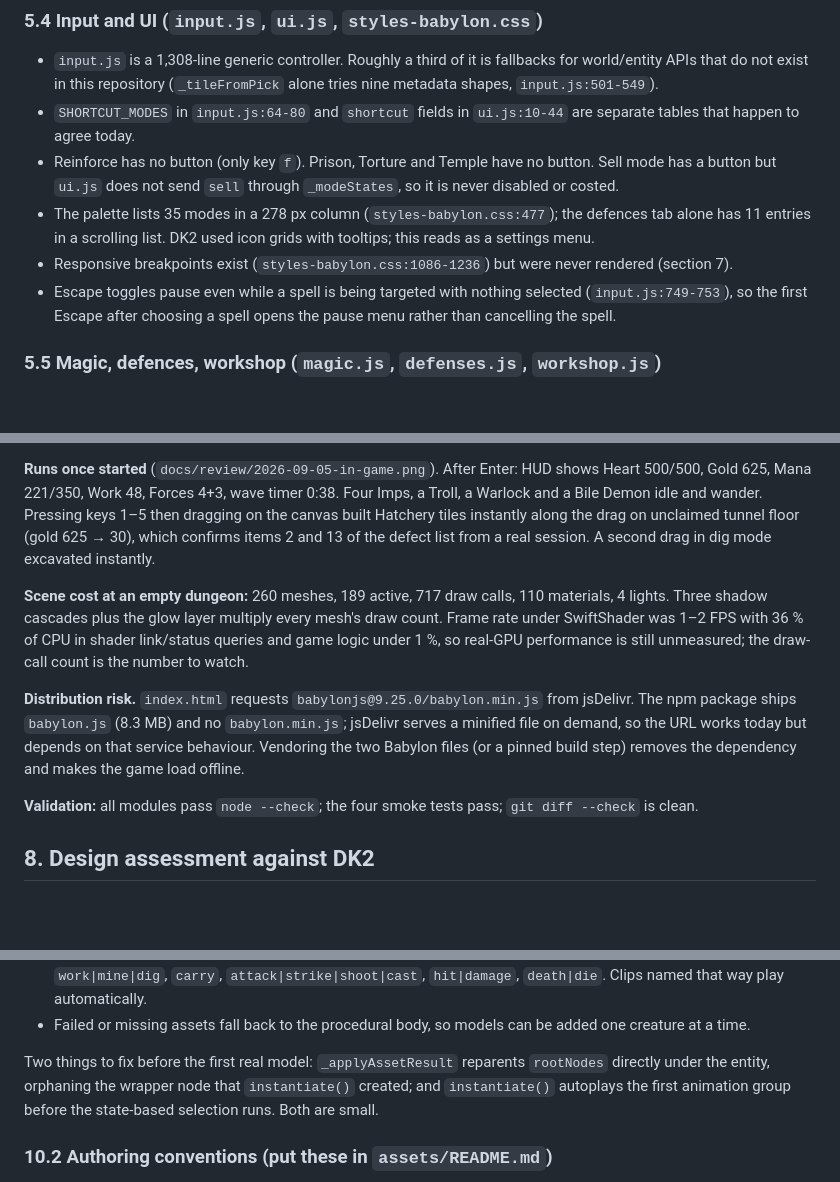
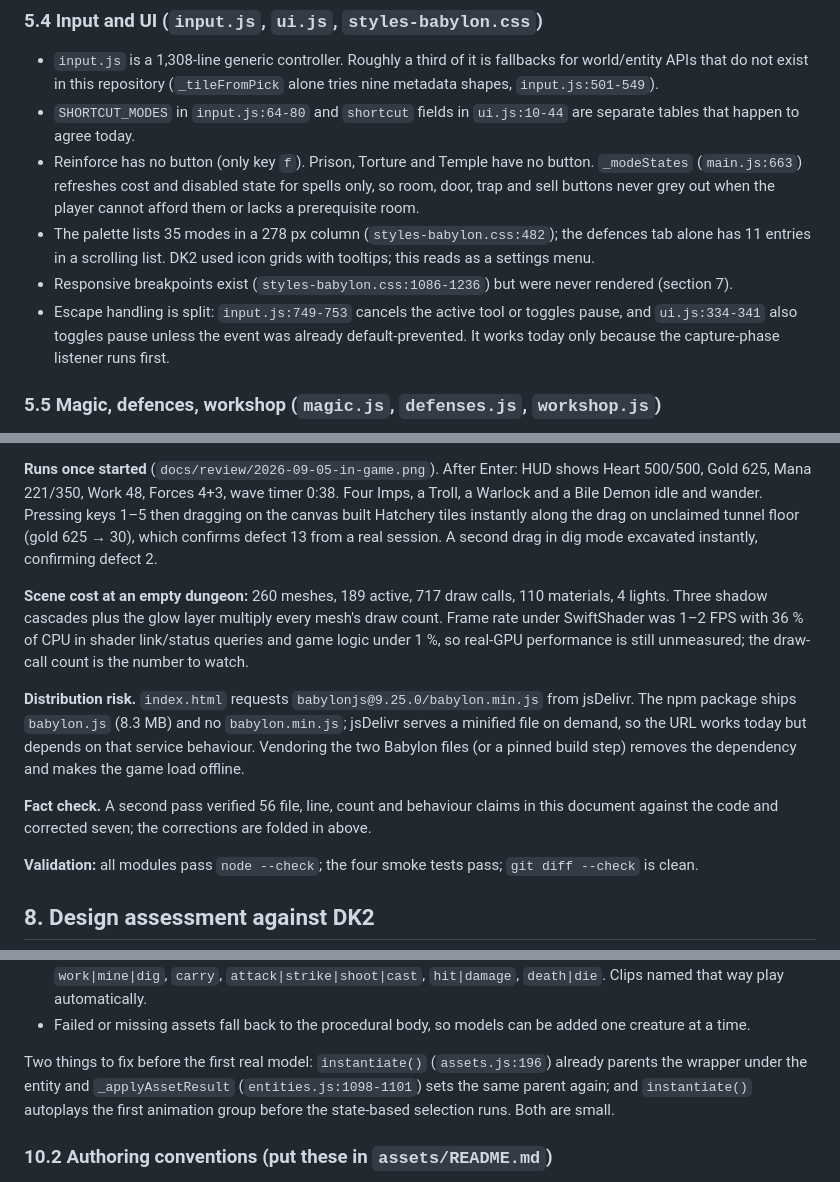
Before and after one commit to MarkusWalk/dk2game, a Markdown page: REVIEW.md, 3 parts joined by grey strips. Drawn GitHub-style; blank space fills up the shorter version.

Commit message:
docs: apply fact-check corrections to the review
Co-Authored-By: Claude Fable 5.1 <noreply@anthropic.com>
Claude-Session: https://claude.ai/code/session_01GPrZqvQ7phUnUKDDTCcfBn

```diff
--- a/REVIEW.md
+++ b/REVIEW.md
@@ -201,16 +205,18 @@ it existed in the legacy client.
 - `SHORTCUT_MODES` in `input.js:64-80` and `shortcut` fields in
   `ui.js:10-44` are separate tables that happen to agree today.
 - Reinforce has no button (only key `f`). Prison, Torture and Temple have no
-  button. Sell mode has a button but `ui.js` does not send `sell` through
-  `_modeStates`, so it is never disabled or costed.
-- The palette lists 35 modes in a 278 px column (`styles-babylon.css:477`);
+  button. `_modeStates` (`main.js:663`) refreshes cost and disabled state
+  for spells only, so room, door, trap and sell buttons never grey out when
+  the player cannot afford them or lacks a prerequisite room.
+- The palette lists 35 modes in a 278 px column (`styles-babylon.css:482`);
   the defences tab alone has 11 entries in a scrolling list. DK2 used icon
   grids with tooltips; this reads as a settings menu.
 - Responsive breakpoints exist (`styles-babylon.css:1086-1236`) but were never
   rendered (section 7).
-- Escape toggles pause even while a spell is being targeted with nothing
-  selected (`input.js:749-753`), so the first Escape after choosing a spell
-  opens the pause menu rather than cancelling the spell.
+- Escape handling is split: `input.js:749-753` cancels the active tool or
+  toggles pause, and `ui.js:334-341` also toggles pause unless the event was
+  already default-prevented. It works today only because the capture-phase
+  listener runs first.
 
 ### 5.5 Magic, defences, workshop (`magic.js`, `defenses.js`, `workshop.js`)
 
@@ -346,8 +352,8 @@ HUD shows Heart 500/500, Gold 625, Mana 221/350, Work 48, Forces 4+3,
 wave timer 0:38. Four Imps, a Troll, a Warlock and a Bile Demon idle and
 wander. Pressing keys 1–5 then dragging on the canvas built Hatchery tiles
 instantly along the drag on unclaimed tunnel floor (gold 625 → 30), which
-confirms items 2 and 13 of the defect list from a real session. A second
-drag in dig mode excavated instantly.
+confirms defect 13 from a real session. A second drag in dig mode
+excavated instantly, confirming defect 2.
 
 **Scene cost at an empty dungeon:** 260 meshes, 189 active, 717 draw calls,
 110 materials, 4 lights. Three shadow cascades plus the glow layer multiply
@@ -362,6 +368,10 @@ watch.
 file on demand, so the URL works today but depends on that service
 behaviour. Vendoring the two Babylon files (or a pinned build step) removes
 the dependency and makes the game load offline.
+
+**Fact check.** A second pass verified 56 file, line, count and behaviour
+claims in this document against the code and corrected seven; the
+corrections are folded in above.
 
 **Validation:** all modules pass `node --check`; the four smoke tests pass;
 `git diff --check` is clean.
@@ -512,10 +522,11 @@ already exists and should be the path.
 - Failed or missing assets fall back to the procedural body, so models can
   be added one creature at a time.
 
-Two things to fix before the first real model: `_applyAssetResult`
-reparents `rootNodes` directly under the entity, orphaning the wrapper node
-that `instantiate()` created; and `instantiate()` autoplays the first
-animation group before the state-based selection runs. Both are small.
+Two things to fix before the first real model: `instantiate()`
+(`assets.js:196`) already parents the wrapper under the entity and
+`_applyAssetResult` (`entities.js:1098-1101`) sets the same parent again;
+and `instantiate()` autoplays the first animation group before the
+state-based selection runs. Both are small.
 
 ### 10.2 Authoring conventions (put these in `assets/README.md`)
 
```
Also changed, not shown: other parts of REVIEW.md (+17 -13 lines).
